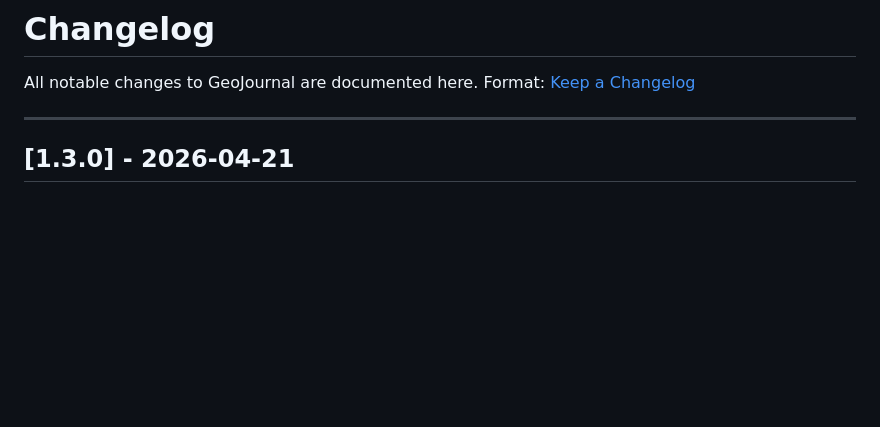
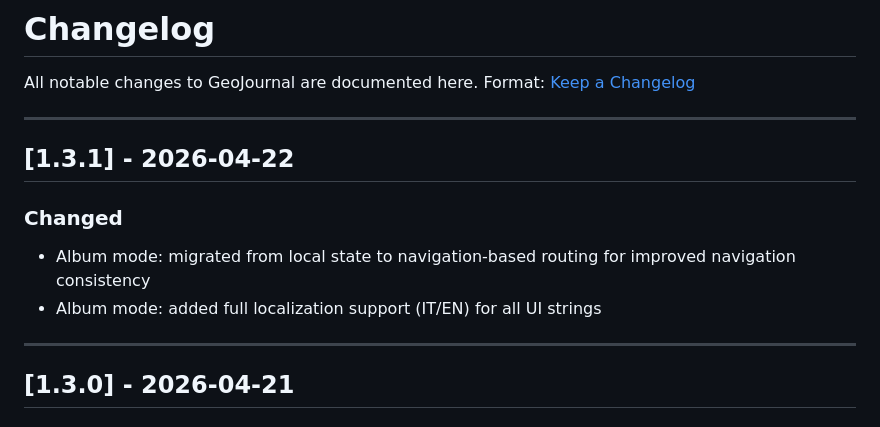
Before and after one commit to manzolo/GeoJournal, a Markdown page: CHANGELOG.md, the part around the change. Drawn GitHub-style; blank space fills up the shorter version.

Commit message:
docs: update CHANGELOG for v1.3.1

```diff
--- a/CHANGELOG.md
+++ b/CHANGELOG.md
@@ -2,6 +2,13 @@
 
 All notable changes to GeoJournal are documented here.
 Format: [Keep a Changelog](https://keepachangelog.com/en/1.0.0/)
+
+---
+
+## [1.3.1] - 2026-04-22
+### Changed
+- Album mode: migrated from local state to navigation-based routing for improved navigation consistency
+- Album mode: added full localization support (IT/EN) for all UI strings
 
 ---
 
```
